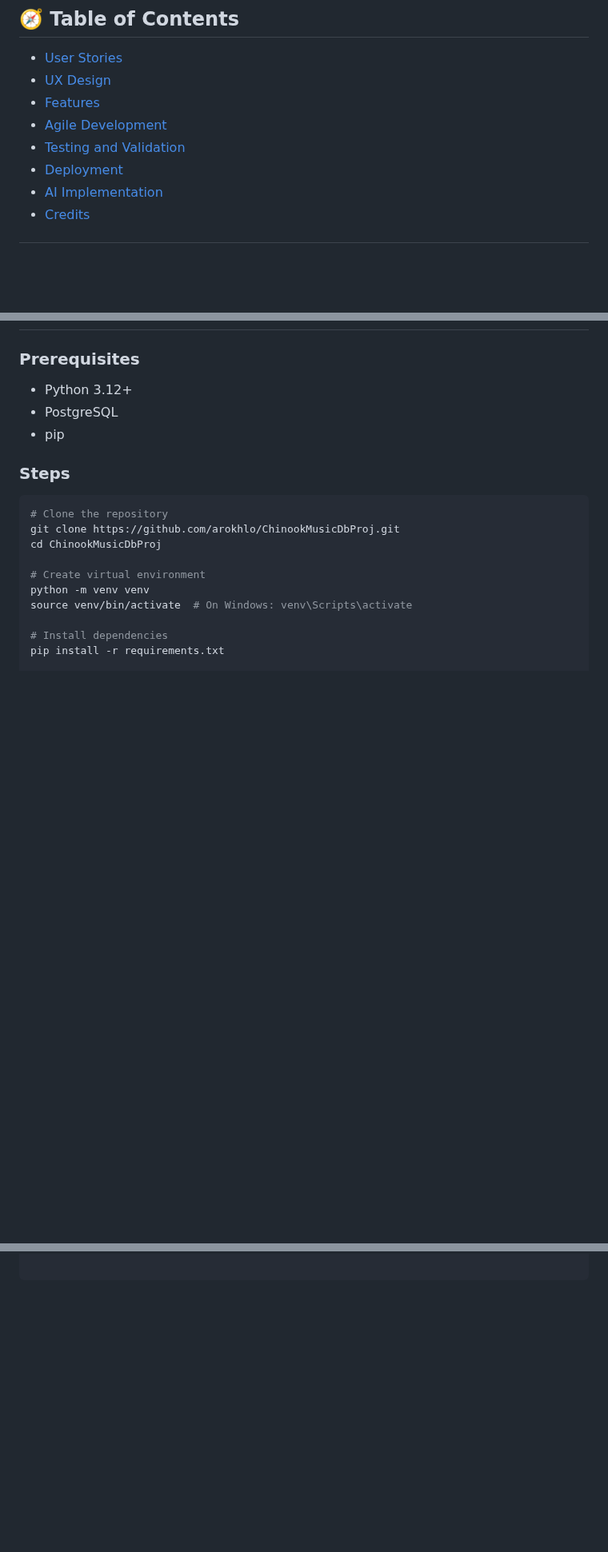
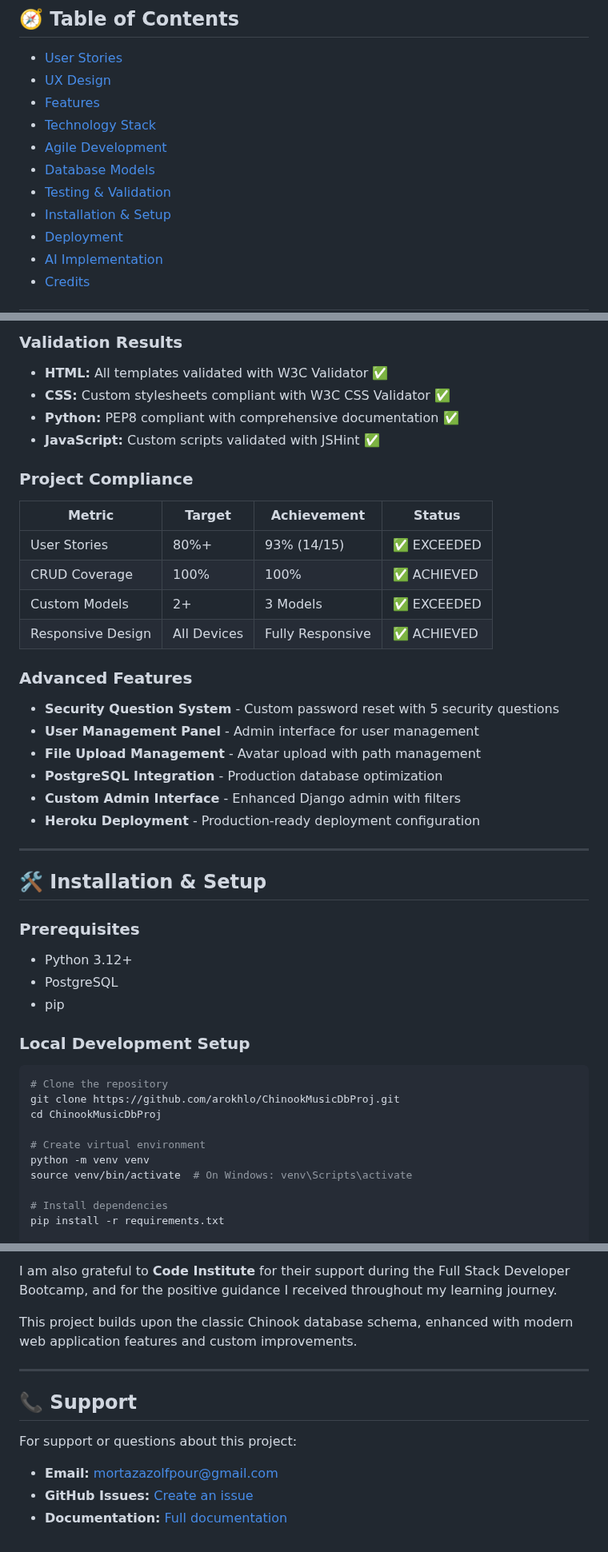
Before and after one commit to arokhlo/ChinookMusicDbProj, a Markdown page: README.md, 3 parts joined by grey strips. Shown at 80% size. Drawn GitHub-style; blank space fills up the shorter version.

````diff
--- a/README.md
+++ b/README.md
@@ -20,8 +21,11 @@ The **Chinook Music Database** is a Django-based web application that enables us
 - [User Stories](#user-stories)
 - [UX Design](#ux-design)
 - [Features](#features)
+- [Technology Stack](#technology-stack)
 - [Agile Development](#agile-development)
-- [Testing and Validation](#testing-and-validation)
+- [Database Models](#database-models)
+- [Testing & Validation](#testing--validation)
+- [Installation & Setup](#installation--setup)
 - [Deployment](#deployment)
 - [AI Implementation](#ai-implementation)
 - [Credits](#credits)
@@ -143,10 +155,35 @@ This project builds upon the classic Chinook database schema, enhanced with mode
+### Validation Results
+- **HTML:** All templates validated with W3C Validator ✅
+- **CSS:** Custom stylesheets compliant with W3C CSS Validator ✅
+- **Python:** PEP8 compliant with comprehensive documentation ✅
+- **JavaScript:** Custom scripts validated with JSHint ✅
+
+### Project Compliance
+| Metric | Target | Achievement | Status |
+|--------|---------|-------------|---------|
+| User Stories | 80%+ | 93% (14/15) | ✅ EXCEEDED |
+| CRUD Coverage | 100% | 100% | ✅ ACHIEVED |
+| Custom Models | 2+ | 3 Models | ✅ EXCEEDED |
+| Responsive Design | All Devices | Fully Responsive | ✅ ACHIEVED |
+
+### Advanced Features
+- **Security Question System** - Custom password reset with 5 security questions
+- **User Management Panel** - Admin interface for user management
+- **File Upload Management** - Avatar upload with path management
+- **PostgreSQL Integration** - Production database optimization
+- **Custom Admin Interface** - Enhanced Django admin with filters
+- **Heroku Deployment** - Production-ready deployment configuration
+
+---
+
+## 🛠️ Installation & Setup
 
 ### Prerequisites
 - Python 3.12+
 - PostgreSQL
 - pip
 
-### Steps
+### Local Development Setup
 ```bash
 # Clone the repository
 git clone https://github.com/arokhlo/ChinookMusicDbProj.git
@@ -170,0 +262,12 @@ python manage.py runserver_plus --cert-file cert.crt --key-file cert.key
+I am also grateful to **Code Institute** for their support during the Full Stack Developer Bootcamp, and for the positive guidance I received throughout my learning journey.
+
+This project builds upon the classic Chinook database schema, enhanced with modern web application features and custom improvements.
+
+---
+
+## 📞 Support
+
+For support or questions about this project:
+- **Email:** mortazazolfpour@gmail.com
+- **GitHub Issues:** [Create an issue](https://github.com/arokhlo/ChinookMusicDbProj/issues)
+- **Documentation:** [Full documentation](https://github.com/arokhlo/ChinookMusicDbProj/wiki/Project-Documentation)
````
Also changed, not shown: other parts of README.md (+98 -35 lines).
